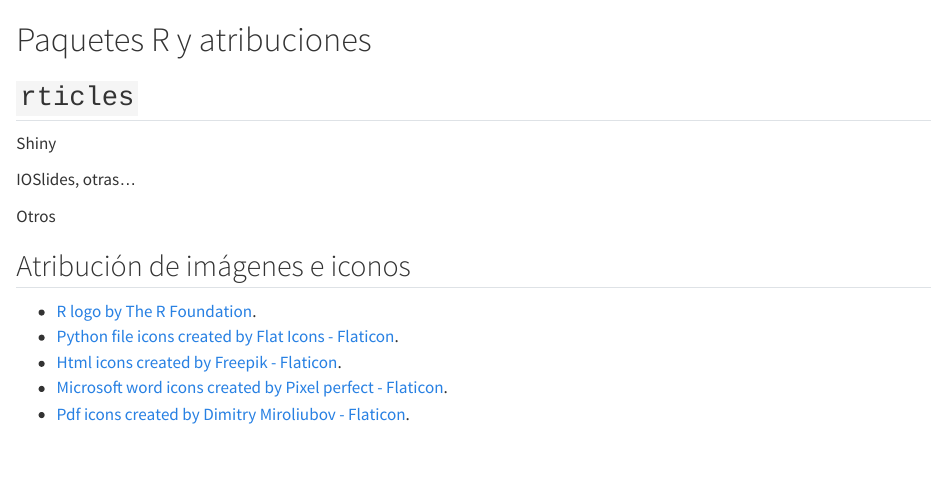
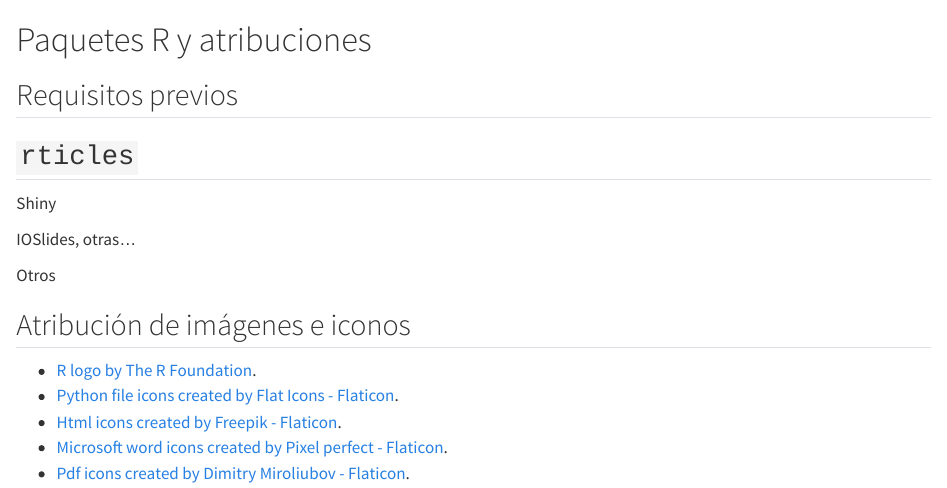
Before and after one commit to glimmerphoenix/taller-reprod-R, a Quarto document (C-packages.qmd): the page in a window 1100 px wide, from its top. Rendered offline with R 4.5, knitr and Pandoc in place of Quarto, with nearby package versions.

Commit message:
Placeholder for requirements

```diff
--- a/C-packages.qmd
+++ b/C-packages.qmd
@@ -1,4 +1,6 @@
 # Paquetes R y atribuciones
+
+## Requisitos previos {#sec-pkg-requirements}
 
 ## `rticles`
 
```
